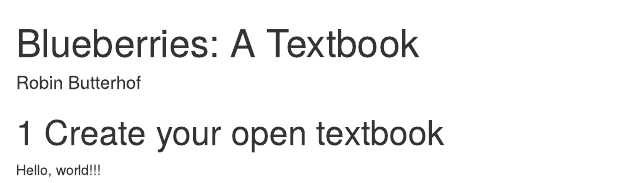
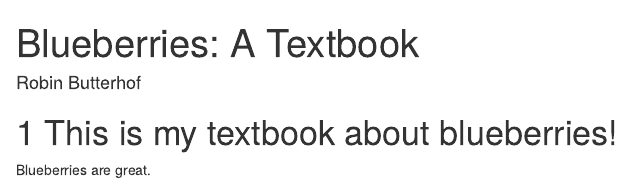
Before and after one commit to rbutterhof/minibookdown, an R Markdown document (index.Rmd): the page in a window 1100 px wide, from its top. Rendered offline with R 4.5, knitr and Pandoc, with nearby package versions; drawn as R Markdown's standard HTML page in place of the format the file asks for.

Commit message:
Updated index/first page

```diff
--- a/index.Rmd
+++ b/index.Rmd
@@ -6,6 +6,6 @@ documentclass: book
 classoption: openany
 ---
 
-# Create your open textbook
+# This is my textbook about blueberries!
 
-Hello, world!!!
+Blueberries are great.
```
